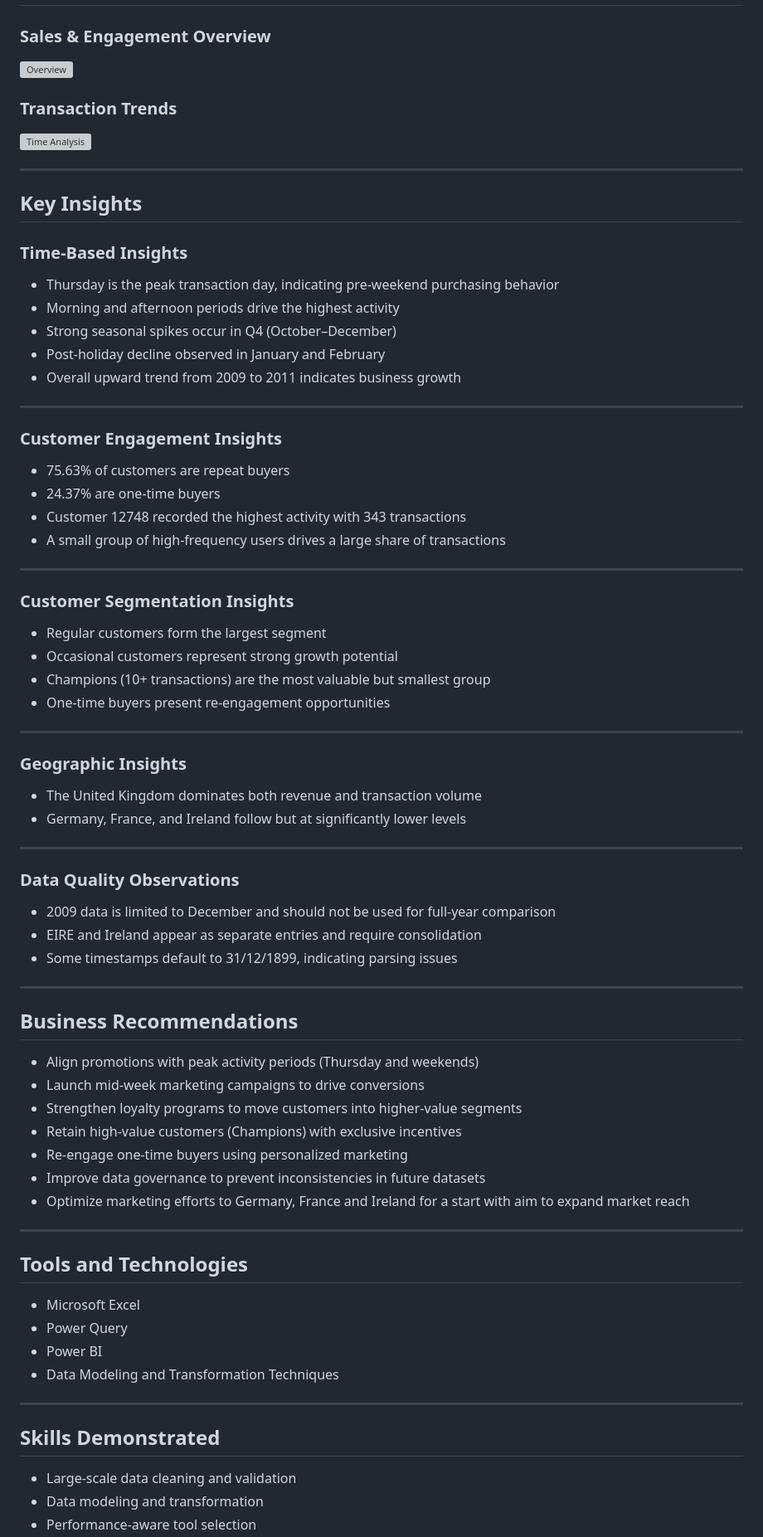
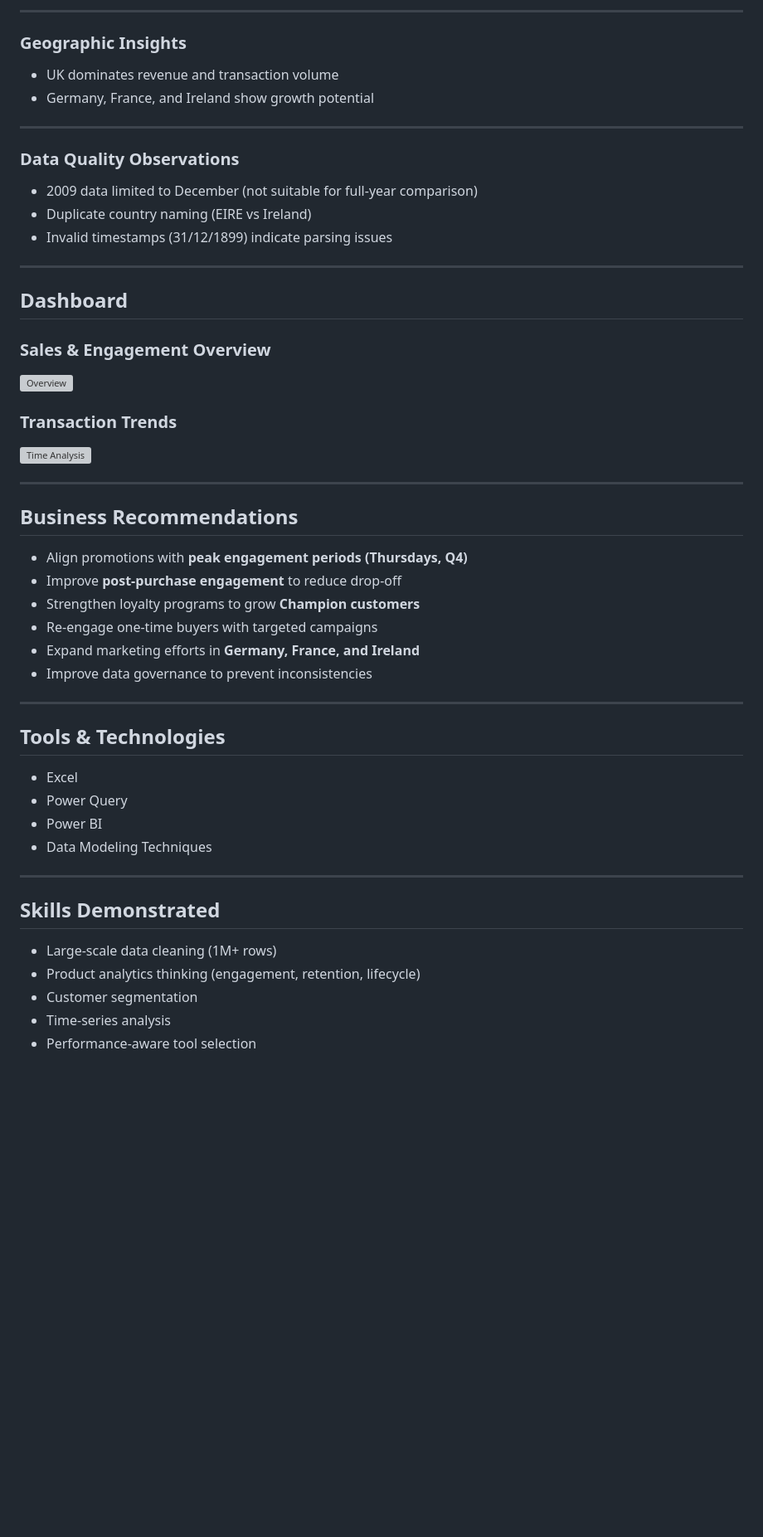
Before and after one commit to Jaytee4000/data-analytics-portfolio, a Markdown page: Product Usage & Engagement Analysis/product-usage-engagement-analysis/README.md, the part around one of its changes. Shown at 83% size. GitHub-like rendering; blank space fills up the shorter version; grey boxes are pictures that could not be loaded.

```diff
--- a/Product Usage & Engagement Analysis/product-usage-engagement-analysis/README.md
+++ b/Product Usage & Engagement Analysis/product-usage-engagement-analysis/README.md
@@ -93,73 +168,54 @@ This reflects real-world analytical practice where tool selection must align wit
+---
+
+### Geographic Insights
+
+- UK dominates revenue and transaction volume
+- Germany, France, and Ireland show growth potential
+
+---
+
+### Data Quality Observations
+
+- 2009 data limited to December (not suitable for full-year comparison)
+- Duplicate country naming (EIRE vs Ireland)
+- Invalid timestamps (31/12/1899) indicate parsing issues
+
+---
+
+## Dashboard
 
 ### Sales & Engagement Overview
 ![Overview](https://github.com/Jaytee4000/data-analytics-portfolio/blob/e48401abd8012052d8656c93da310908204d46e4/Product%20Usage%20%26%20Engagement%20Analysis/Overview.png)
 
 ### Transaction Trends
-![Time Analysis](https://github.com/Jaytee4000/data-analytics-portfolio/blob/586eedc587b6f1b0b0b01e19d8f1eca4297035df/Product%20Usage%20%26%20Engagement%20Analysis/Time%20Analysis.png)
-
----
-
-## Key Insights
-
-### Time-Based Insights
-- Thursday is the peak transaction day, indicating pre-weekend purchasing behavior
-- Morning and afternoon periods drive the highest activity
-- Strong seasonal spikes occur in Q4 (October–December)
-- Post-holiday decline observed in January and February
-- Overall upward trend from 2009 to 2011 indicates business growth
-
----
-
-### Customer Engagement Insights
-- 75.63% of customers are repeat buyers
-- 24.37% are one-time buyers
-- Customer 12748 recorded the highest activity with 343 transactions
-- A small group of high-frequency users drives a large share of transactions
-
----
-
-### Customer Segmentation Insights
-- Regular customers form the largest segment
-- Occasional customers represent strong growth potential
-- Champions (10+ transactions) are the most valuable but smallest group
-- One-time buyers present re-engagement opportunities
-
----
-
-### Geographic Insights
-- The United Kingdom dominates both revenue and transaction volume
-- Germany, France, and Ireland follow but at significantly lower levels
-
----
-
-### Data Quality Observations
-- 2009 data is limited to December and should not be used for full-year comparison
-- EIRE and Ireland appear as separate entries and require consolidation
-- Some timestamps default to 31/12/1899, indicating parsing issues
+![Time Analysis](https://github.com/Jaytee4000/data-analytics-portfolio/blob/586eedc587b6f1b0b0b01e19d8f1eca4297035df/Product%20Usage%20%26%20%26%20Engagement%20Analysis/Time%20Analysis.png)
 
 ---
 
 ## Business Recommendations
 
-- Align promotions with peak activity periods (Thursday and weekends)
-- Launch mid-week marketing campaigns to drive conversions
-- Strengthen loyalty programs to move customers into higher-value segments
-- Retain high-value customers (Champions) with exclusive incentives
-- Re-engage one-time buyers using personalized marketing
-- Improve data governance to prevent inconsistencies in future datasets
-- Optimize marketing efforts to Germany, France and Ireland for a start with aim to expand market reach
+- Align promotions with **peak engagement periods (Thursdays, Q4)**
+- Improve **post-purchase engagement** to reduce drop-off
+- Strengthen loyalty programs to grow **Champion customers**
+- Re-engage one-time buyers with targeted campaigns
+- Expand marketing efforts in **Germany, France, and Ireland**
+- Improve data governance to prevent inconsistencies
 
 ---
 
-## Tools and Technologies
-- Microsoft Excel
+## Tools & Technologies
+
+- Excel
 - Power Query
 - Power BI
-- Data Modeling and Transformation Techniques
+- Data Modeling Techniques
 
 ---
 
 ## Skills Demonstrated
-- Large-scale data cleaning and validation
-- Data modeling and transformation
+
+- Large-scale data cleaning (1M+ rows)
+- Product analytics thinking (engagement, retention, lifecycle)
+- Customer segmentation
+- Time-series analysis
 - Performance-aware tool selection
```
Also changed, not shown: other parts of Product Usage & Engagement Analysis/product-usage-engagement-analysis/README.md (+136 -59 lines).
